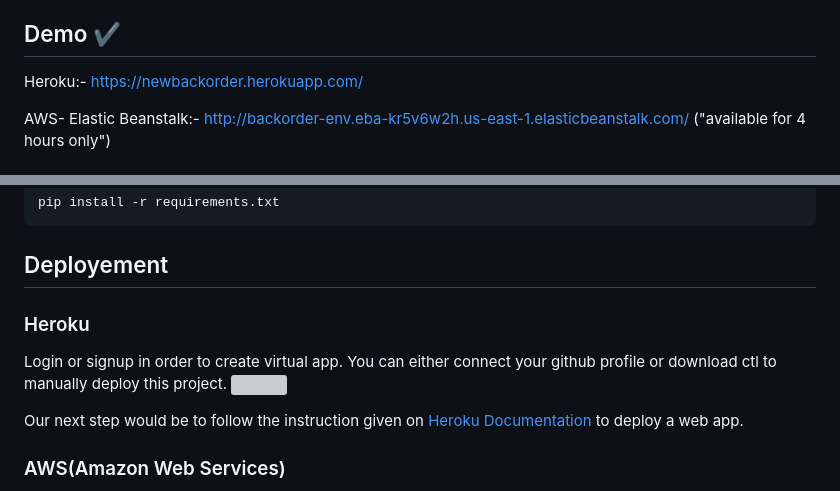
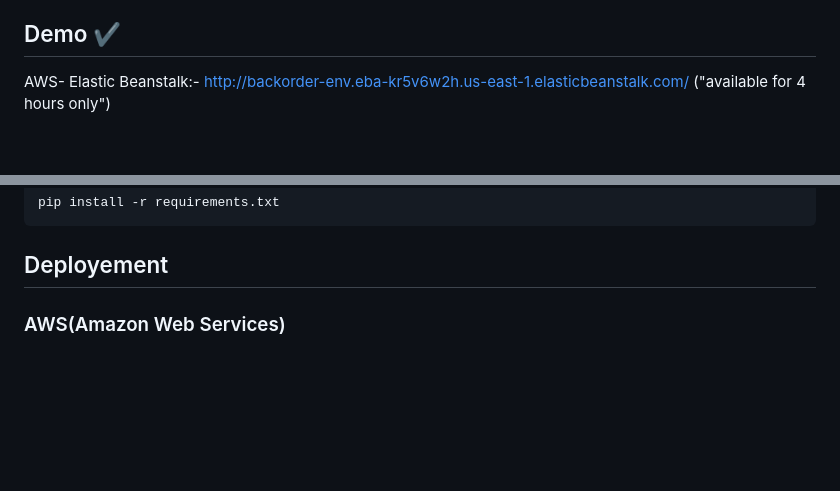
Before and after one commit to sravanthishoroff/News_article_sorting, a Markdown page: README.md, 2 parts joined by grey strips. Drawn GitHub-style; blank space fills up the shorter version; grey boxes are pictures that could not be loaded.

````diff
--- a/README.md
+++ b/README.md
@@ -25,8 +25,6 @@ make individual suggestions based on the user’s prior interests.
 
 
 ## Demo ✔️
-Heroku:- https://newbackorder.herokuapp.com/
-
 
 AWS- Elastic Beanstalk:- http://backorder-env.eba-kr5v6w2h.us-east-1.elasticbeanstalk.com/ ("available for 4 hours only")
 
@@ -51,12 +49,6 @@ pip install -r requirements.txt
 ```
 
 ## Deployement
-### Heroku
-Login or signup in order to create virtual app. You can either connect your github profile or download ctl to manually deploy this project.
-[![](https://i.imgur.com/dKmlpqX.png)](https://heroku.com)
-
-Our next step would be to follow the instruction given on
-[Heroku Documentation](https://devcenter.heroku.com/articles/getting-started-with-python) to deploy a web app.
 
 ### AWS(Amazon Web Services)
 Login or signup with free tier in order to create virtual amchine(Elastic beanstack) for free.
````
